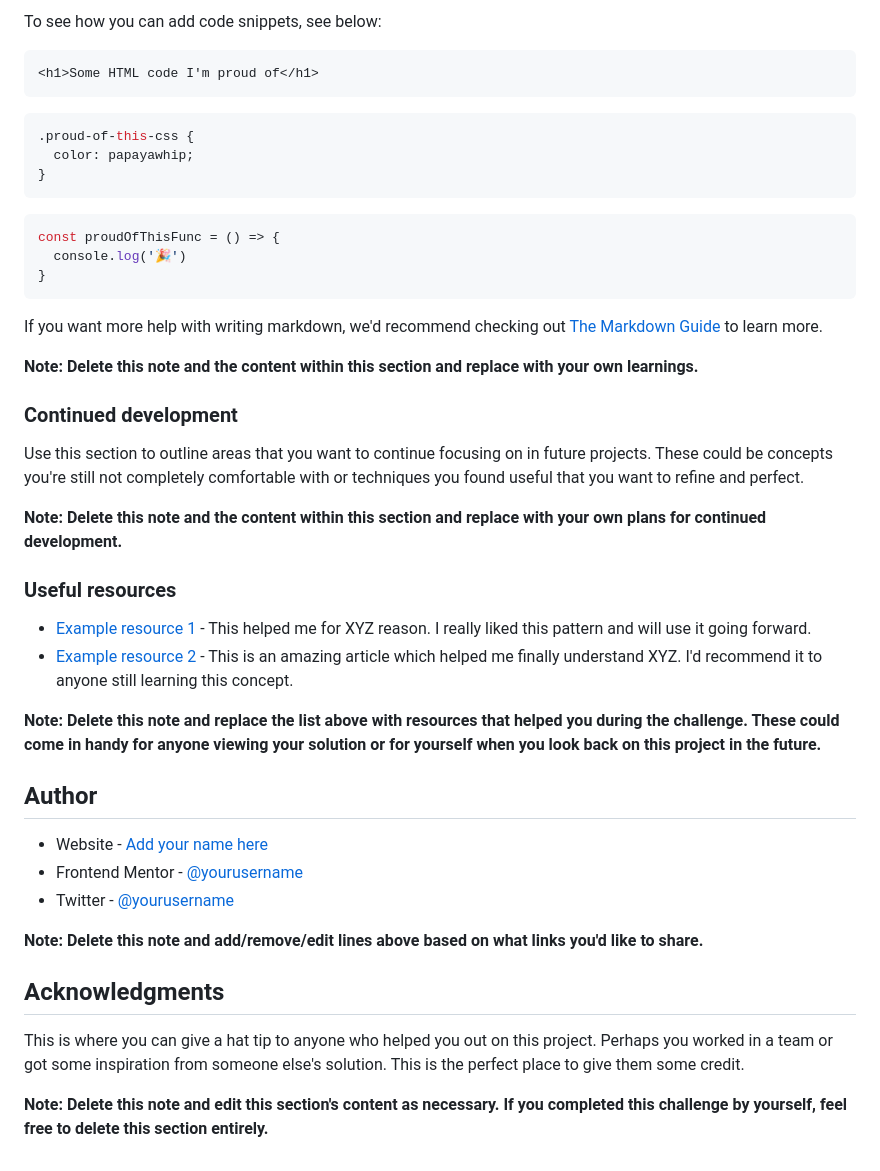
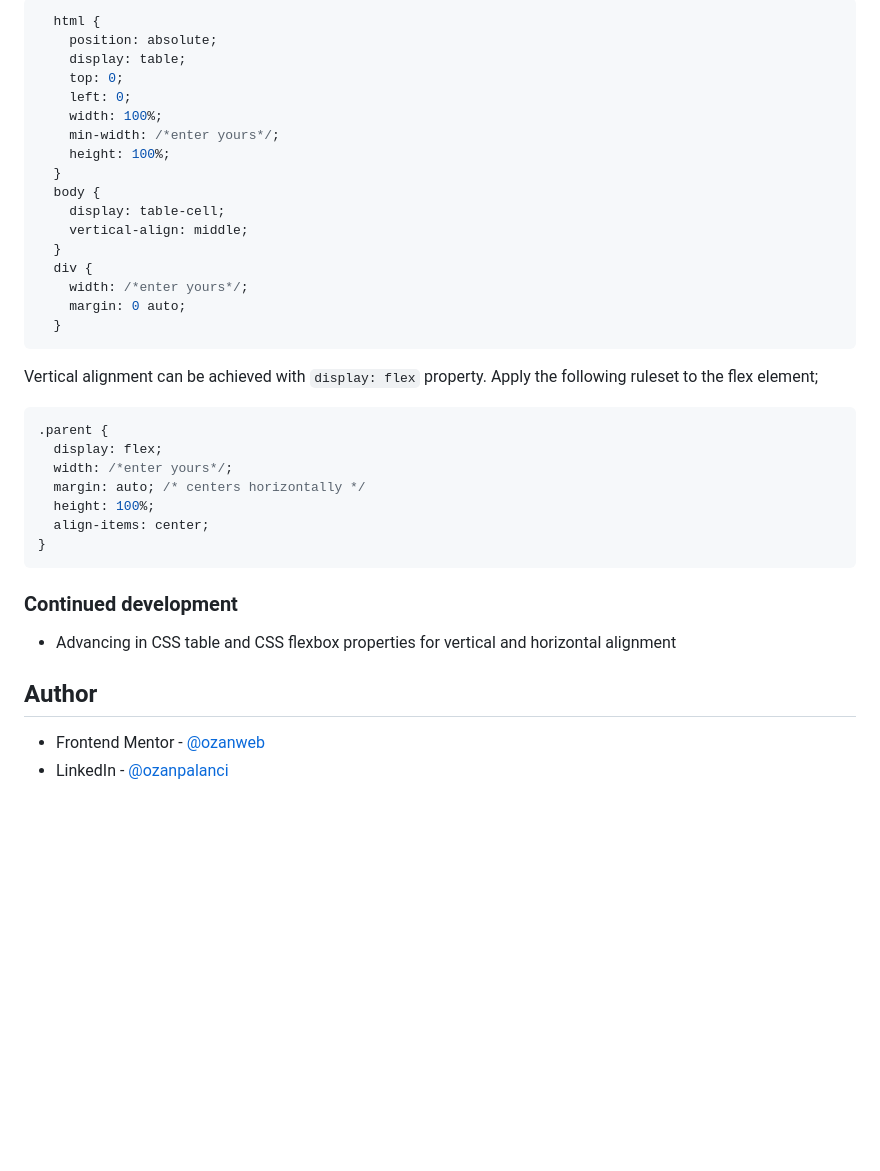
Before and after one commit to ozanweb/3-column-preview-card-component-main, a Markdown page: README-template.md, the part around the change printed below. GitHub-like rendering; blank space fills up the shorter version.

````diff
--- a/README-template.md
+++ b/README-template.md
@@ -65,47 +51,42 @@ Use this section to recap over some of your major learnings while working throug
 
-To see how you can add code snippets, see below:
+```css
+  html {
+    position: absolute;
+    display: table;
+    top: 0;
+    left: 0;
+    width: 100%;
+    min-width: /*enter yours*/;
+    height: 100%;
+  }
+  body {
+    display: table-cell;
+    vertical-align: middle;
+  }
+  div {
+    width: /*enter yours*/;
+    margin: 0 auto;
+  }
+```
+Vertical alignment can be achieved with ```display: flex``` property. Apply the following ruleset to the flex element;
 
-```html
-<h1>Some HTML code I'm proud of</h1>
-```
 ```css
-.proud-of-this-css {
-  color: papayawhip;
-}
-```
-```js
-const proudOfThisFunc = () => {
-  console.log('🎉')
+.parent {
+  display: flex;
+  width: /*enter yours*/;
+  margin: auto; /* centers horizontally */
+  height: 100%;
+  align-items: center;
 }
 ```
 
-If you want more help with writing markdown, we'd recommend checking out [The Markdown Guide](https://www.markdownguide.org/) to learn more.
-
-**Note: Delete this note and the content within this section and replace with your own learnings.**
 
 ### Continued development
 
-Use this section to outline areas that you want to continue focusing on in future projects. These could be concepts you're still not completely comfortable with or techniques you found useful that you want to refine and perfect.
+- Advancing in CSS table and CSS flexbox properties for vertical and horizontal alignment
 
-**Note: Delete this note and the content within this section and replace with your own plans for continued development.**
-
-### Useful resources
-
-- [Example resource 1](https://www.example.com) - This helped me for XYZ reason. I really liked this pattern and will use it going forward.
-- [Example resource 2](https://www.example.com) - This is an amazing article which helped me finally understand XYZ. I'd recommend it to anyone still learning this concept.
-
-**Note: Delete this note and replace the list above with resources that helped you during the challenge. These could come in handy for anyone viewing your solution or for yourself when you look back on this project in the future.**
 
 ## Author
 
-- Website - [Add your name here](https://www.your-site.com)
-- Frontend Mentor - [@yourusername](https://www.frontendmentor.io/profile/yourusername)
-- Twitter - [@yourusername](https://www.twitter.com/yourusername)
-
-**Note: Delete this note and add/remove/edit lines above based on what links you'd like to share.**
-
-## Acknowledgments
-
-This is where you can give a hat tip to anyone who helped you out on this project. Perhaps you worked in a team or got some inspiration from someone else's solution. This is the perfect place to give them some credit.
-
-**Note: Delete this note and edit this section's content as necessary. If you completed this challenge by yourself, feel free to delete this section entirely.**
+- Frontend Mentor - [@ozanweb](https://www.frontendmentor.io/profile/ozanweb)
+- LinkedIn - [@ozanpalanci](https://www.linkedin.com/in/ozanpalanci/)
````
Also changed, not shown: other parts of README-template.md (+8 -22 lines), screenshot.png (added), 2 other files.
